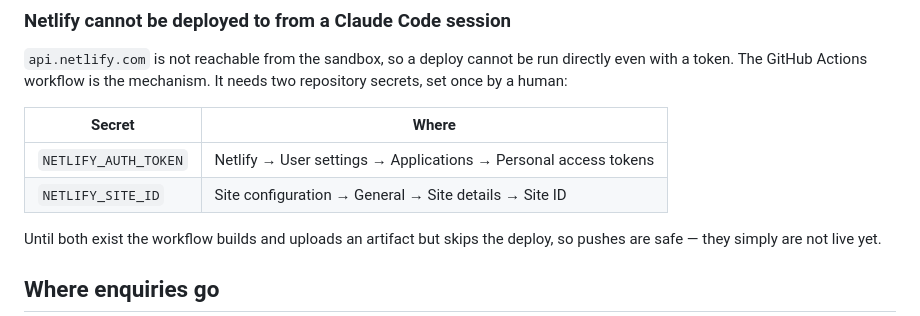
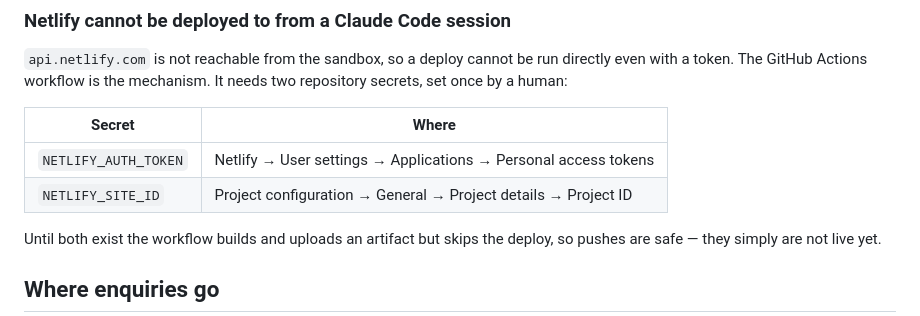
Before and after one commit to ForwardFramework/Webdesign, a Markdown page: CLAUDE.md, the part around the change. Rendered like a GitHub page.

```diff
--- a/CLAUDE.md
+++ b/CLAUDE.md
@@ -29,7 +29,7 @@ needs two repository secrets, set once by a human:
 | Secret | Where |
 |---|---|
 | `NETLIFY_AUTH_TOKEN` | Netlify → User settings → Applications → Personal access tokens |
-| `NETLIFY_SITE_ID` | Site configuration → General → Site details → Site ID |
+| `NETLIFY_SITE_ID` | Project configuration → General → Project details → Project ID |
 
 Until both exist the workflow builds and uploads an artifact but skips the
 deploy, so pushes are safe — they simply are not live yet.
```
Also changed, not shown: DEPLOY.md (+15 -8 lines).
